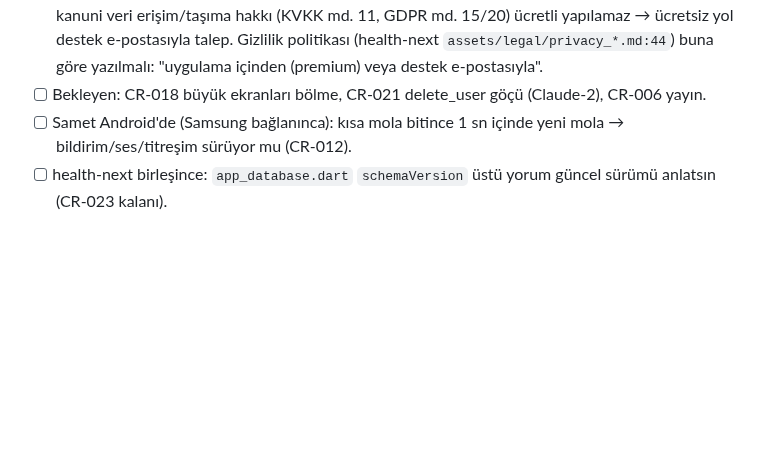
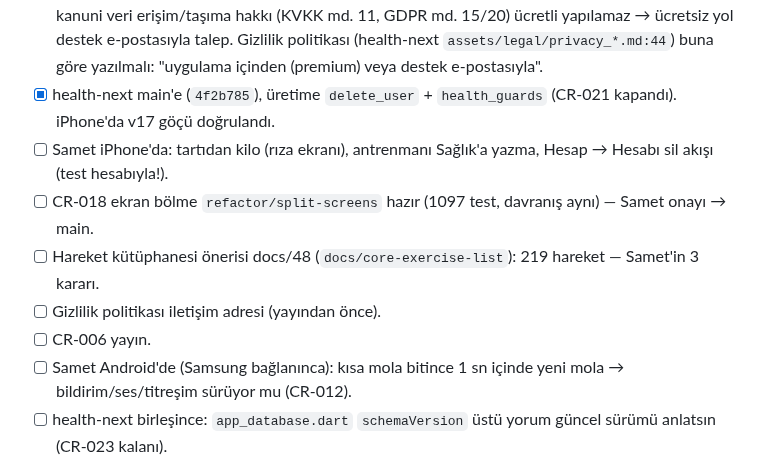
Before and after one commit to BS18-Production/fit-pack, a Markdown page: NEXT_TASKS.md, the part around the change. Drawn GitHub-style; blank space fills up the shorter version.

```diff
--- a/NEXT_TASKS.md
+++ b/NEXT_TASKS.md
@@ -47,8 +47,16 @@ Sahip Claude-5.
       ücretli yapılamaz → ücretsiz yol destek e-postasıyla talep. Gizlilik
       politikası (health-next `assets/legal/privacy_*.md:44`) buna göre
       yazılmalı: "uygulama içinden (premium) veya destek e-postasıyla".
-- [ ] Bekleyen: CR-018 büyük ekranları bölme, CR-021 delete_user göçü
-      (Claude-2), CR-006 yayın.
+- [x] health-next main'e (`4f2b785`), üretime `delete_user` + `health_guards`
+      (CR-021 kapandı). iPhone'da v17 göçü doğrulandı.
+- [ ] Samet iPhone'da: tartıdan kilo (rıza ekranı), antrenmanı Sağlık'a
+      yazma, Hesap → Hesabı sil akışı (test hesabıyla!).
+- [ ] CR-018 ekran bölme `refactor/split-screens` hazır (1097 test, davranış
+      aynı) — Samet onayı → main.
+- [ ] Hareket kütüphanesi önerisi docs/48 (`docs/core-exercise-list`): 219
+      hareket — Samet'in 3 kararı.
+- [ ] Gizlilik politikası iletişim adresi (yayından önce).
+- [ ] CR-006 yayın.
 - [ ] Samet Android'de (Samsung bağlanınca): kısa mola bitince 1 sn içinde
       yeni mola → bildirim/ses/titreşim sürüyor mu (CR-012).
 - [ ] health-next birleşince: `app_database.dart` `schemaVersion` üstü yorum
```
Also changed, not shown: PROJECT_STATE.md (+10 -0 lines).
